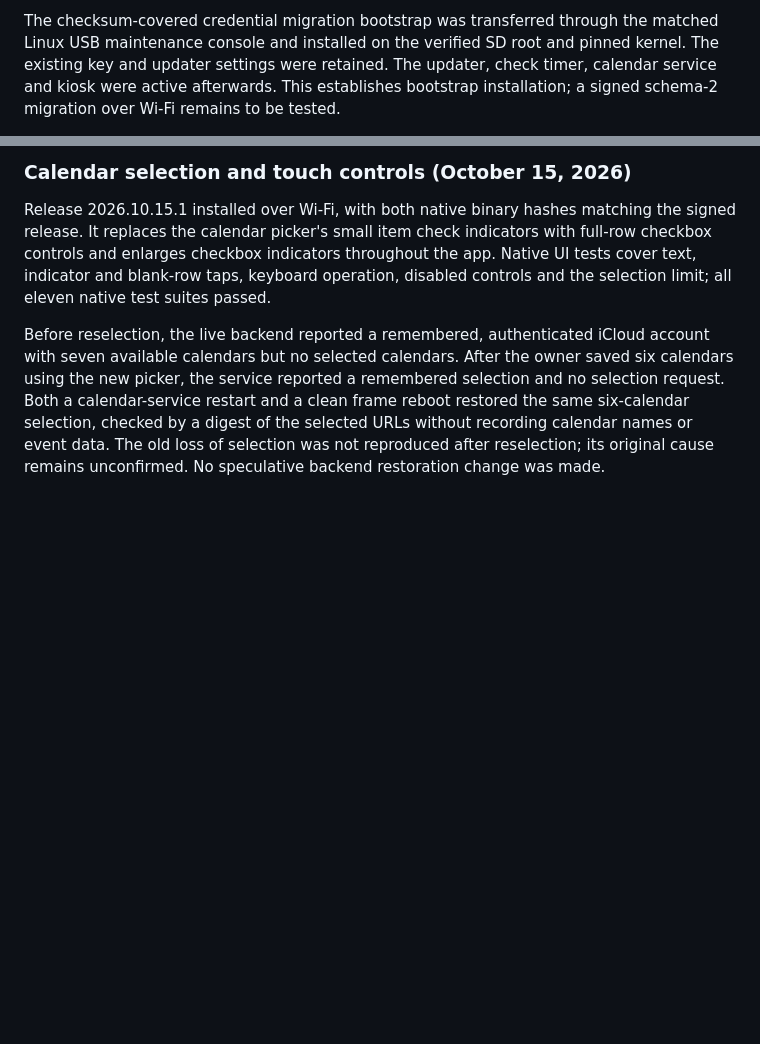
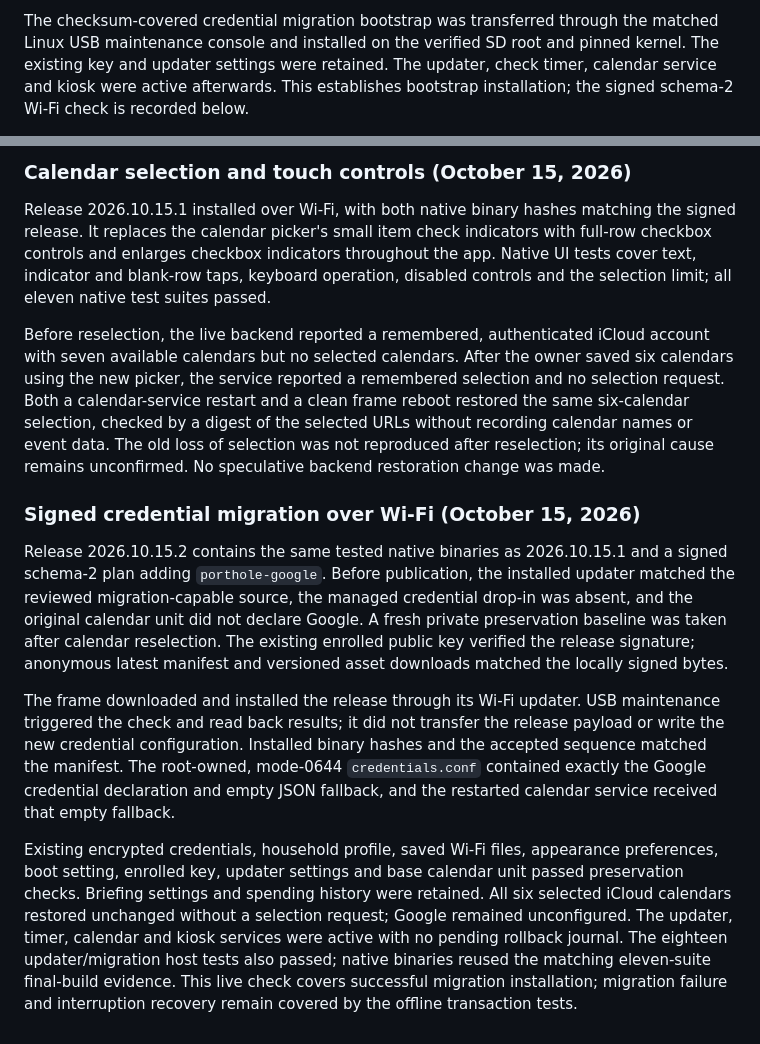
Before and after one commit to mattander/porthole, a Markdown page: docs/linux-sd-bringup.md, 2 parts joined by grey strips. Rendered like a GitHub page; blank space fills up the shorter version.

```diff
--- a/docs/linux-sd-bringup.md
+++ b/docs/linux-sd-bringup.md
@@ -339,7 +339,7 @@ The checksum-covered credential migration bootstrap was transferred through the
 matched Linux USB maintenance console and installed on the verified SD root and
 pinned kernel. The existing key and updater settings were retained. The updater,
 check timer, calendar service and kiosk were active afterwards. This establishes
-bootstrap installation; a signed schema-2 migration over Wi-Fi remains to be tested.
+bootstrap installation; the signed schema-2 Wi-Fi check is recorded below.
 
 ### Calendar selection and touch controls (October 15, 2026)
 
@@ -357,3 +357,30 @@ frame reboot restored the same six-calendar selection, checked by a digest of
 the selected URLs without recording calendar names or event data. The old loss
 of selection was not reproduced after reselection; its original cause remains
 unconfirmed. No speculative backend restoration change was made.
+
+### Signed credential migration over Wi-Fi (October 15, 2026)
+
+Release 2026.10.15.2 contains the same tested native binaries as 2026.10.15.1
+and a signed schema-2 plan adding `porthole-google`. Before publication, the
+installed updater matched the reviewed migration-capable source, the managed
+credential drop-in was absent, and the original calendar unit did not declare
+Google. A fresh private preservation baseline was taken after calendar reselection.
+The existing enrolled public key verified the release signature; anonymous latest
+manifest and versioned asset downloads matched the locally signed bytes.
+
+The frame downloaded and installed the release through its Wi-Fi updater. USB
+maintenance triggered the check and read back results; it did not transfer the
+release payload or write the new credential configuration. Installed binary hashes
+and the accepted sequence matched the manifest. The root-owned, mode-0644
+`credentials.conf` contained exactly the Google credential declaration and empty
+JSON fallback, and the restarted calendar service received that empty fallback.
+
+Existing encrypted credentials, household profile, saved Wi-Fi files, appearance
+preferences, boot setting, enrolled key, updater settings and base calendar unit
+passed preservation checks. Briefing settings and spending history were retained.
+All six selected iCloud calendars restored unchanged without a selection request;
+Google remained unconfigured. The updater, timer, calendar and kiosk services were
+active with no pending rollback journal. The eighteen updater/migration host tests
+also passed; native binaries reused the matching eleven-suite final-build evidence.
+This live check covers successful migration installation; migration failure and
+interruption recovery remain covered by the offline transaction tests.
```
Also changed, not shown: linux/update/README.md (+6 -2 lines).
